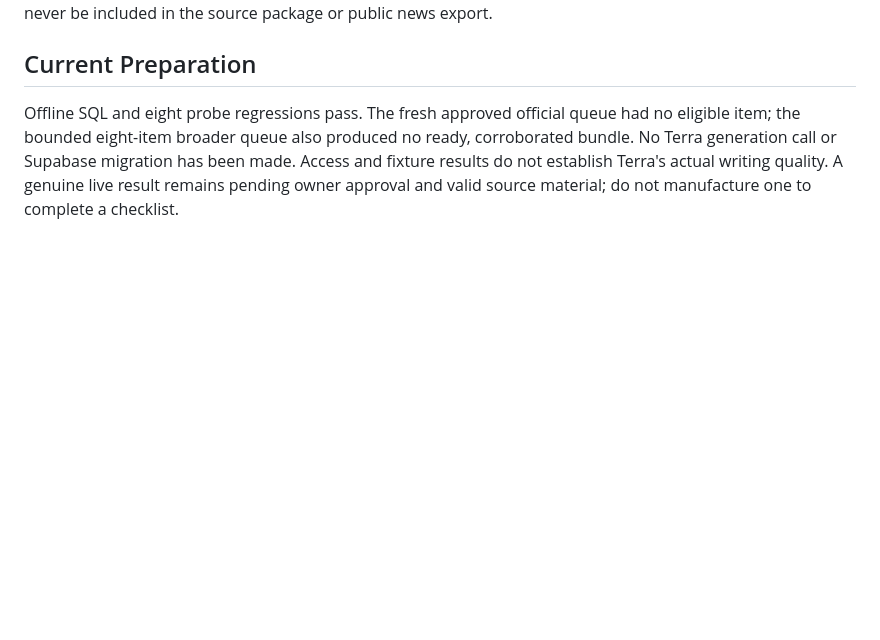
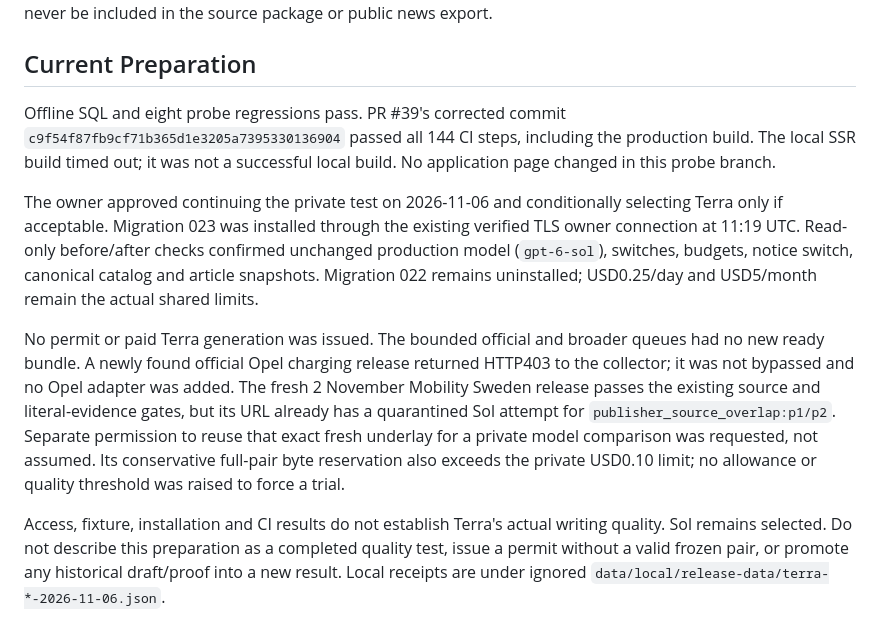
Before and after one commit to robertbajo-png/swedish-ev-advisor, a Markdown page: docs/private-terra-probe.md, the part around the change. GitHub-like rendering; blank space fills up the shorter version.

Commit message:
Record approved Terra setup and private trial blockers

```diff
--- a/docs/private-terra-probe.md
+++ b/docs/private-terra-probe.md
@@ -67,9 +67,30 @@ must never be included in the source package or public news export.
 
 ## Current Preparation
 
-Offline SQL and eight probe regressions pass. The fresh approved official queue
-had no eligible item; the bounded eight-item broader queue also produced no
-ready, corroborated bundle. No Terra generation call or Supabase migration has
-been made. Access and fixture results do not establish Terra's actual writing
-quality. A genuine live result remains pending owner approval and valid source
-material; do not manufacture one to complete a checklist.
+Offline SQL and eight probe regressions pass. PR #39's corrected commit
+`c9f54f87fb9cf71b365d1e3205a7395330136904` passed all 144 CI steps, including
+the production build. The local SSR build timed out; it was not a successful
+local build. No application page changed in this probe branch.
+
+The owner approved continuing the private test on 2026-11-06 and conditionally
+selecting Terra only if acceptable. Migration 023 was installed through the
+existing verified TLS owner connection at 11:19 UTC. Read-only before/after
+checks confirmed unchanged production model (`gpt-6-sol`), switches, budgets,
+notice switch, canonical catalog and article snapshots. Migration 022 remains
+uninstalled; USD0.25/day and USD5/month remain the actual shared limits.
+
+No permit or paid Terra generation was issued. The bounded official and broader
+queues had no new ready bundle. A newly found official Opel charging release
+returned HTTP403 to the collector; it was not bypassed and no Opel adapter was
+added. The fresh 2 November Mobility Sweden release passes the existing source
+and literal-evidence gates, but its URL already has a quarantined Sol attempt
+for `publisher_source_overlap:p1/p2`. Separate permission to reuse that exact
+fresh underlay for a private model comparison was requested, not assumed.
+Its conservative full-pair byte reservation also exceeds the private USD0.10
+limit; no allowance or quality threshold was raised to force a trial.
+
+Access, fixture, installation and CI results do not establish Terra's actual
+writing quality. Sol remains selected. Do not describe this preparation as a
+completed quality test, issue a permit without a valid frozen pair, or promote
+any historical draft/proof into a new result. Local receipts are under ignored
+`data/local/release-data/terra-*-2026-11-06.json`.
```
